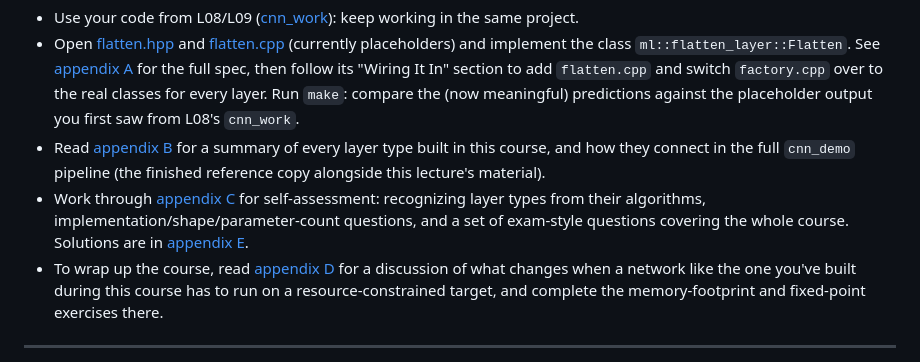
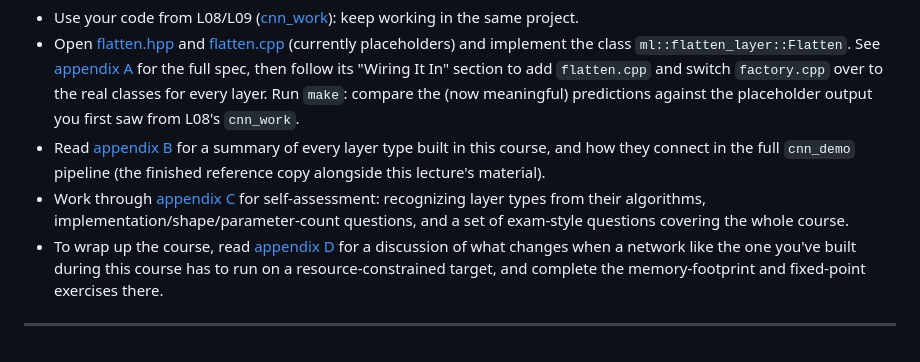
Before and after one commit to qrtech-academy/machine-learning, a Markdown page: lectures/L10/README.md, the part around the change. Drawn GitHub-style.

```diff
--- a/lectures/L10/README.md
+++ b/lectures/L10/README.md
@@ -36,7 +36,7 @@ and how they connect in the full `cnn_demo` pipeline (the finished reference cop
 lecture's material).
 * Work through [appendix C](./appendix/c_exercises.md) for self-assessment: recognizing layer types
 from their algorithms, implementation/shape/parameter-count questions, and a set of exam-style
-questions covering the whole course. Solutions are in [appendix E](./appendix/e_solutions.md).
+questions covering the whole course.
 * To wrap up the course, read [appendix D](./appendix/d_embedded_constraints.md) for a discussion of
 what changes when a network like the one you've built during this course has to run on a
 resource-constrained target, and complete the memory-footprint and fixed-point exercises there.
```
Also changed, not shown: info/README.md (+0 -3 lines), 1 other file.
